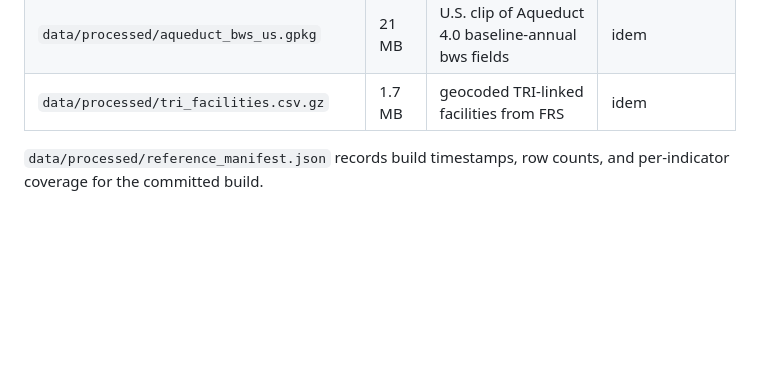
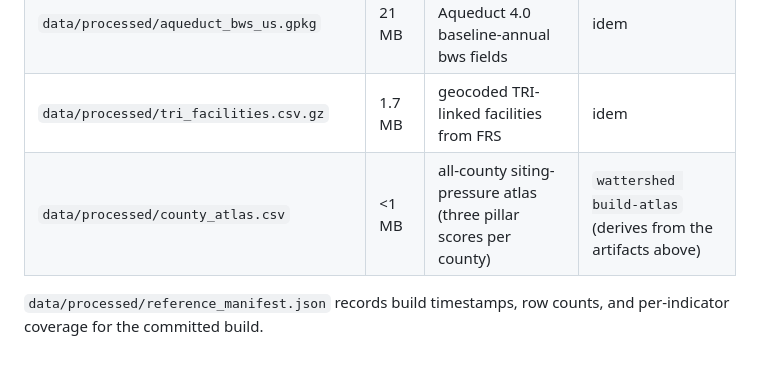
Before and after one commit to cpchoudhary2024/wattershed, a Markdown page: docs/DATA_SOURCES.md, the part around the change. Drawn GitHub-style; blank space fills up the shorter version.

```diff
--- a/docs/DATA_SOURCES.md
+++ b/docs/DATA_SOURCES.md
@@ -50,6 +50,7 @@ So that `git clone` → `wattershed screen` works with zero keys and no
 | `data/processed/tract_indicators.parquet` | 26 MB | 85,396 tracts × 16 indicators + national percentiles + CBI | `wattershed build-reference` |
 | `data/processed/aqueduct_bws_us.gpkg` | 21 MB | U.S. clip of Aqueduct 4.0 baseline-annual bws fields | idem |
 | `data/processed/tri_facilities.csv.gz` | 1.7 MB | geocoded TRI-linked facilities from FRS | idem |
+| `data/processed/county_atlas.csv` | <1 MB | all-county siting-pressure atlas (three pillar scores per county) | `wattershed build-atlas` (derives from the artifacts above) |
 
 `data/processed/reference_manifest.json` records build timestamps, row
 counts, and per-indicator coverage for the committed build.
```
Also changed, not shown: README.md (+21 -0 lines), docs/METHODOLOGY.md (+16 -2 lines), docs/img/atlas.png (added), 8 other files.
